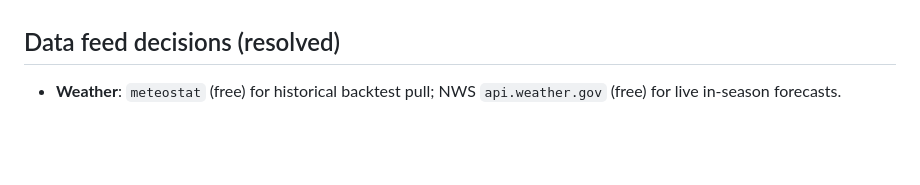
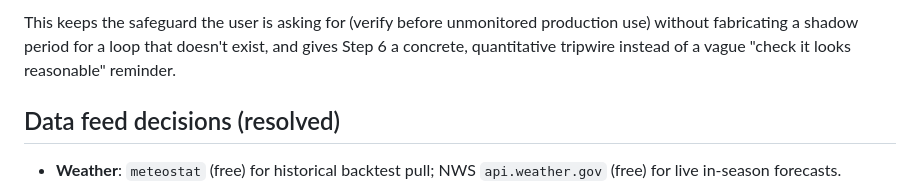
Before and after one commit to mattharding23/nfl-edge-model, a Markdown page: nfl-edge-model/CLAUDE.md, the part around one of its changes. Drawn GitHub-style; blank space fills up the shorter version.

```diff
--- a/nfl-edge-model/CLAUDE.md
+++ b/nfl-edge-model/CLAUDE.md
@@ -676,3 +729,7 @@ period.
+This keeps the safeguard the user is asking for (verify before
+unmonitored production use) without fabricating a shadow period for a
+loop that doesn't exist, and gives Step 6 a concrete, quantitative
+tripwire instead of a vague "check it looks reasonable" reminder.
 
 ## Data feed decisions (resolved)
 
```
Also changed, not shown: other parts of nfl-edge-model/CLAUDE.md (+101 -48 lines).
